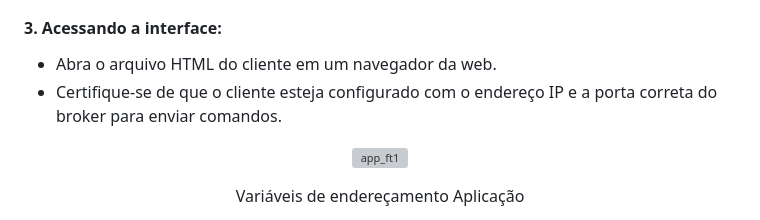
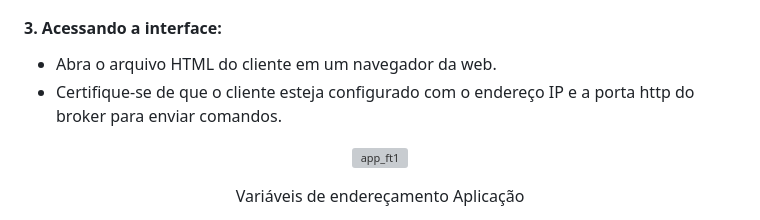
Before and after one commit to nicassiosantos/Problema-1-TEC502-Concorr-ncia-e-conectvidade, a Markdown page: README.md, the part around the change. Rendered like a GitHub page; grey boxes are pictures that could not be loaded.

```diff
--- a/README.md
+++ b/README.md
@@ -79,7 +79,7 @@ Após isso, vá até as pastas espcificas e siga as instruções
 #### 3. Acessando a interface:
 
 - Abra o arquivo HTML do cliente em um navegador da web.
-- Certifique-se de que o cliente esteja configurado com o endereço IP e a porta correta do broker para enviar comandos.
+- Certifique-se de que o cliente esteja configurado com o endereço IP e a porta http do broker para enviar comandos.
 <p align="center">
   <img src="img\VarAp.png" alt="app_ft1">
 </p>
```
